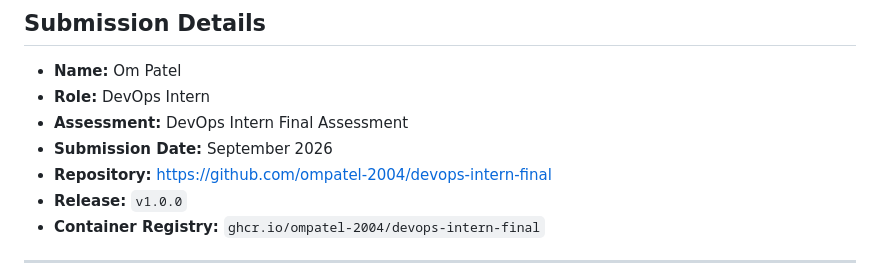
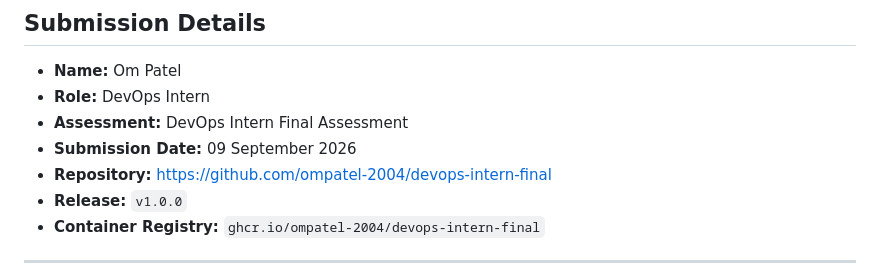
Before and after one commit to ompatel-2004/devops-intern-final, a Markdown page: README.md, the part around the change. GitHub-like rendering.

```diff
--- a/README.md
+++ b/README.md
@@ -9,7 +9,7 @@
 - **Name:** Om Patel
 - **Role:** DevOps Intern
 - **Assessment:** DevOps Intern Final Assessment
-- **Submission Date:** September 2026
+- **Submission Date:**  09 September 2026
 - **Repository:** https://github.com/ompatel-2004/devops-intern-final
 - **Release:** `v1.0.0`
 - **Container Registry:** `ghcr.io/ompatel-2004/devops-intern-final`
```
